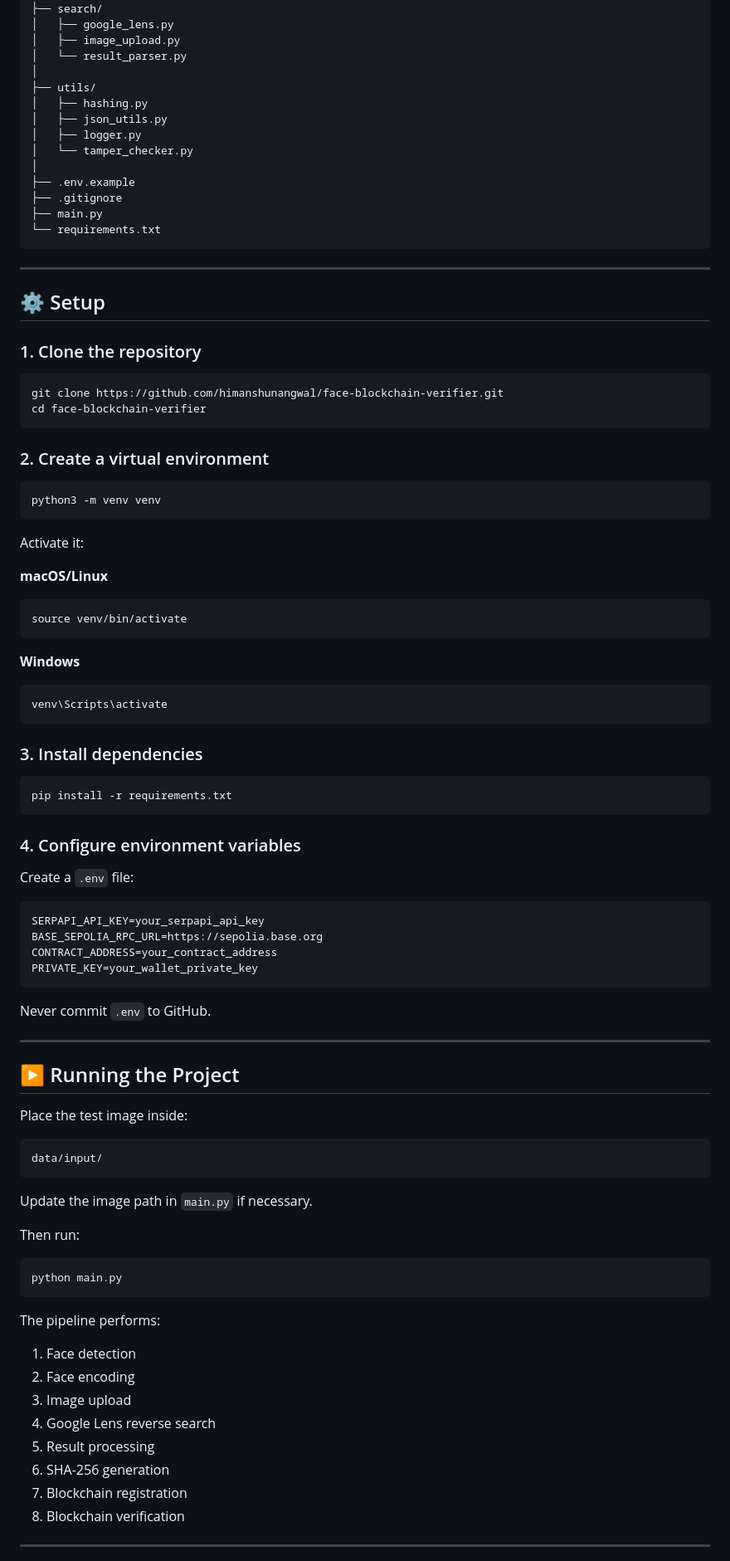
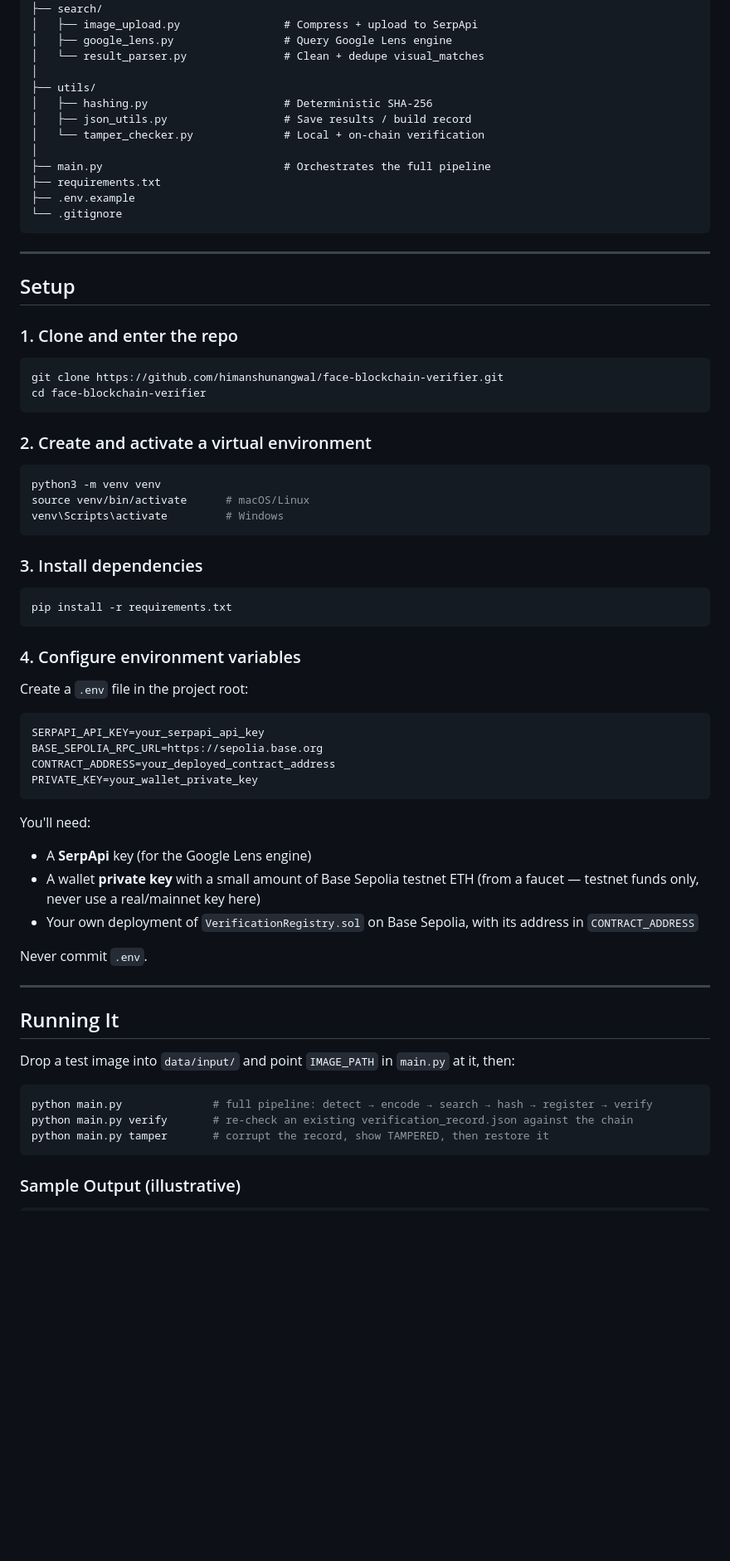
Before and after one commit to himanshunangwal/face-blockchain-verifier, a Markdown page: README.md, the part around one of its changes. Shown at 83% size. Drawn GitHub-style; blank space fills up the shorter version.

````diff
--- a/README.md
+++ b/README.md
@@ -117,50 +209,37 @@ face-blockchain-verifier/
 │
 ├── search/
-│   ├── google_lens.py
-│   ├── image_upload.py
-│   └── result_parser.py
+│   ├── image_upload.py                # Compress + upload to SerpApi
+│   ├── google_lens.py                 # Query Google Lens engine
+│   └── result_parser.py               # Clean + dedupe visual_matches
 │
 ├── utils/
-│   ├── hashing.py
-│   ├── json_utils.py
-│   ├── logger.py
-│   └── tamper_checker.py
+│   ├── hashing.py                     # Deterministic SHA-256
+│   ├── json_utils.py                  # Save results / build record
+│   └── tamper_checker.py              # Local + on-chain verification
 │
+├── main.py                            # Orchestrates the full pipeline
+├── requirements.txt
 ├── .env.example
-├── .gitignore
-├── main.py
-└── requirements.txt
+└── .gitignore
 ```
 
 ---
 
-## ⚙️ Setup
+## Setup
 
-### 1. Clone the repository
+### 1. Clone and enter the repo
 
 ```bash
 git clone https://github.com/himanshunangwal/face-blockchain-verifier.git
 cd face-blockchain-verifier
 ```
 
-### 2. Create a virtual environment
+### 2. Create and activate a virtual environment
 
 ```bash
 python3 -m venv venv
-```
-
-Activate it:
-
-**macOS/Linux**
-
-```bash
-source venv/bin/activate
-```
-
-**Windows**
-
-```bash
-venv\Scripts\activate
+source venv/bin/activate      # macOS/Linux
+venv\Scripts\activate         # Windows
 ```
 
 ### 3. Install dependencies
@@ -171,45 +250,34 @@ pip install -r requirements.txt
 
 ### 4. Configure environment variables
 
-Create a `.env` file:
+Create a `.env` file in the project root:
 
 ```env
 SERPAPI_API_KEY=your_serpapi_api_key
 BASE_SEPOLIA_RPC_URL=https://sepolia.base.org
-CONTRACT_ADDRESS=your_contract_address
+CONTRACT_ADDRESS=your_deployed_contract_address
 PRIVATE_KEY=your_wallet_private_key
 ```
 
-Never commit `.env` to GitHub.
+You'll need:
+- A **SerpApi** key (for the Google Lens engine)
+- A wallet **private key** with a small amount of Base Sepolia testnet ETH (from a faucet — testnet funds only, never use a real/mainnet key here)
+- Your own deployment of `VerificationRegistry.sol` on Base Sepolia, with its address in `CONTRACT_ADDRESS`
+
+Never commit `.env`.
 
 ---
 
-## ▶️ Running the Project
+## Running It
 
-Place the test image inside:
+Drop a test image into `data/input/` and point `IMAGE_PATH` in `main.py` at it, then:
 
-```text
-data/input/
+```bash
+python main.py              # full pipeline: detect → encode → search → hash → register → verify
+python main.py verify       # re-check an existing verification_record.json against the chain
+python main.py tamper       # corrupt the record, show TAMPERED, then restore it
 ```
 
-Update the image path in `main.py` if necessary.
+### Sample Output (illustrative)
 
-Then run:
-
-```bash
-python main.py
 ```
-
-The pipeline performs:
-
-1. Face detection
-2. Face encoding
-3. Image upload
-4. Google Lens reverse search
-5. Result processing
-6. SHA-256 generation
-7. Blockchain registration
-8. Blockchain verification
-
----
-
````
Also changed, not shown: other parts of README.md (+201 -286 lines).
